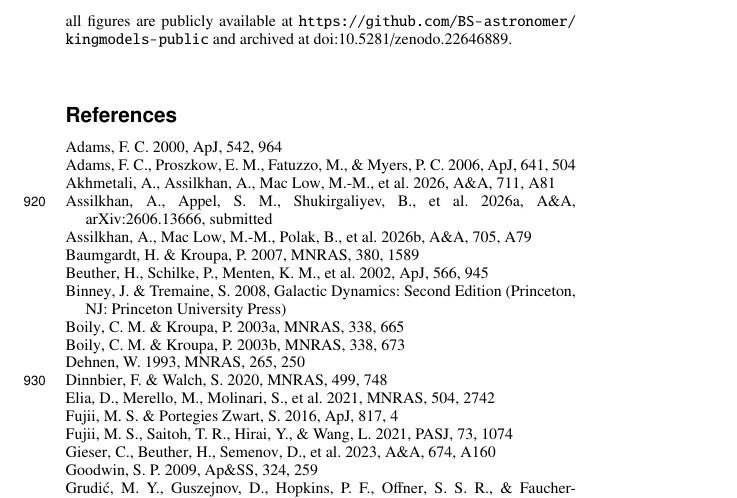
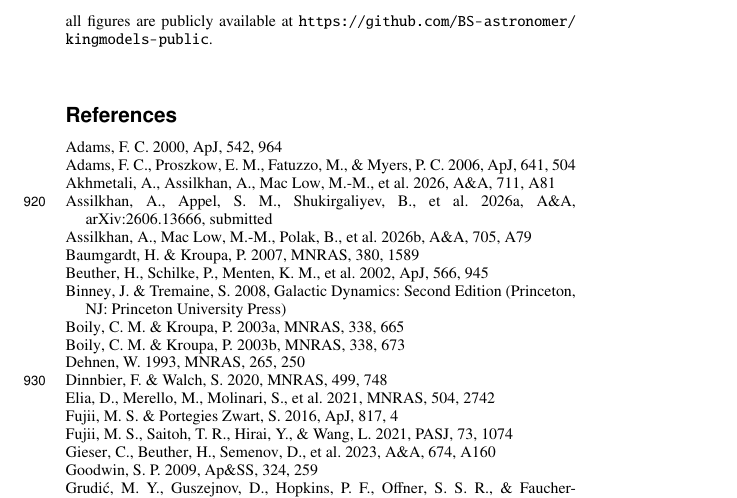
Before and after one commit to BS-astronomer/kingmodels-public, a LaTeX paper (main.tex): part of page 12 of 13, cut so that both start at the same text. Compiled offline with pdfLaTeX.

Commit message:
Sync manuscript; drop the unpublished draft DOI pending the archived one

```diff
--- a/main.tex
+++ b/main.tex
@@ -1363,9 +1363,7 @@ and the author takes full responsibility for the content of this paper.
 The computations were performed on the facilities of the Energetic Cosmos
 Laboratory, Nazarbayev University.
 The analysis code and data tables reproducing all figures are publicly
-available at \url{https://github.com/BS-astronomer/kingmodels-public} and
-archived at \href{https://doi.org/10.5281/zenodo.22646889}
-{doi:10.5281/zenodo.22646889}.
+available at \url{https://github.com/BS-astronomer/kingmodels-public}.
 \end{acknowledgements}
 
 \bibliographystyle{aa}
```
Also changed, not shown: README.md, main.pdf, 1 other file.
